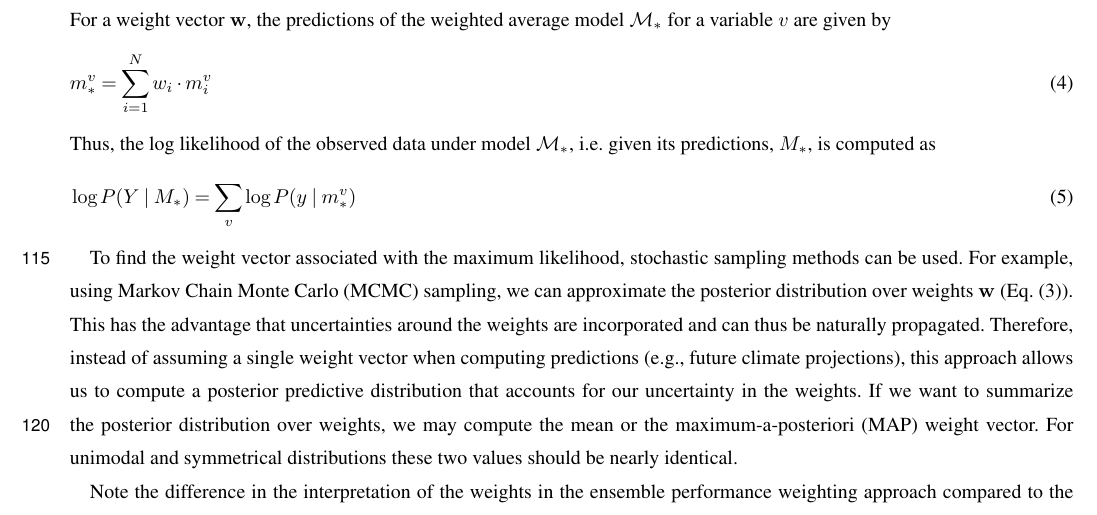
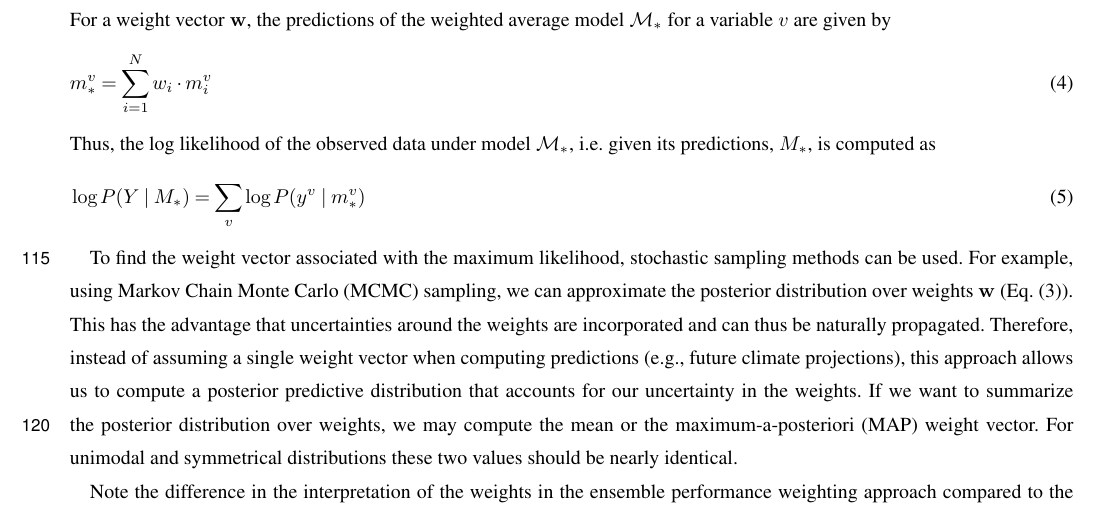
Before and after one commit to awi-esc/WeightedEnsembles, a LaTeX document (manuscript/PaperMW/main.tex, which reads manuscript/PaperMW/sections/methods.tex): part of page 5 of 23, cut so that both start at the same text. Compiled offline with pdfLaTeX; a missing font is replaced by an installed copy or a similar font; a LaTeX package or settings file that is missing is left out.

Commit message:
added missing superscript v in eq.5

```diff
--- a/manuscript/PaperMW/sections/methods.tex
+++ b/manuscript/PaperMW/sections/methods.tex
@@ -62,7 +62,7 @@ For a weight vector $\mathbf{w}$, the predictions of the weighted average model
 Thus, the log likelihood of the observed data under model $\mathcal{M}_*$, i.e. given its predictions, $M_*$, is computed as
 %
 \begin{align}
-    & \label{eq:logl-m*} \log P(Y\mid M_*) = \sum_v \log P(y\mid m_*^v)
+    & \label{eq:logl-m*} \log P(Y\mid M_*) = \sum_v \log P(y^v\mid m_*^v)
 \end{align}
 
 To find the weight vector associated with the maximum likelihood, stochastic sampling methods can be used.
```
